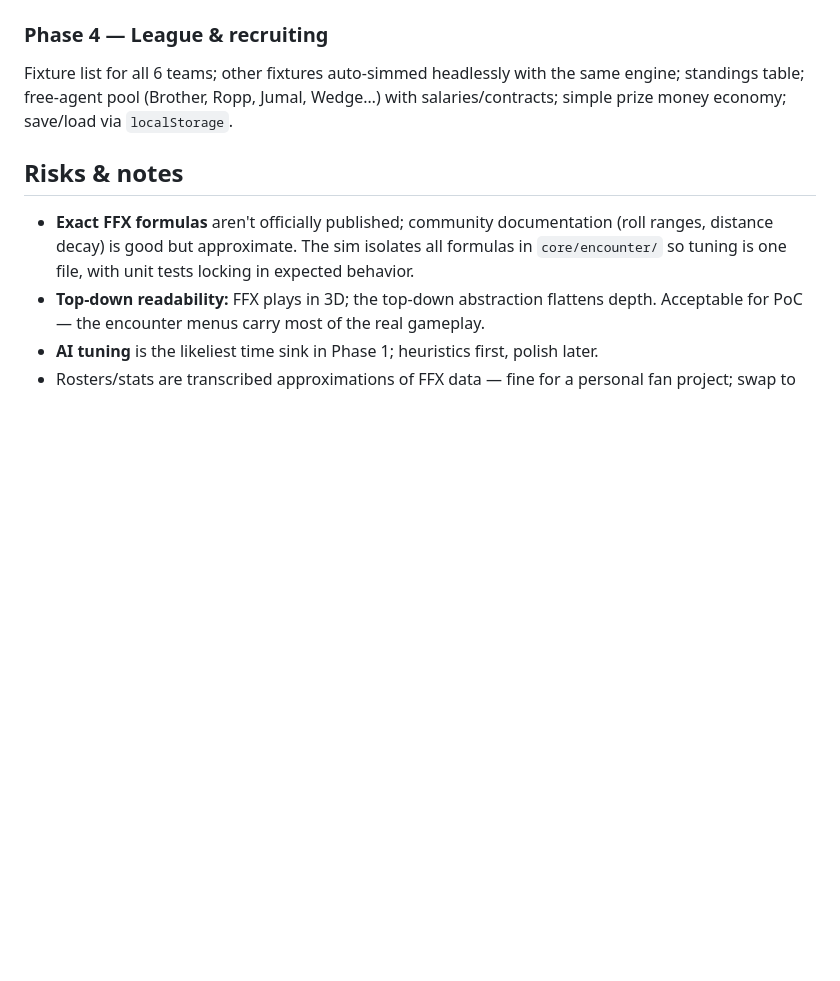
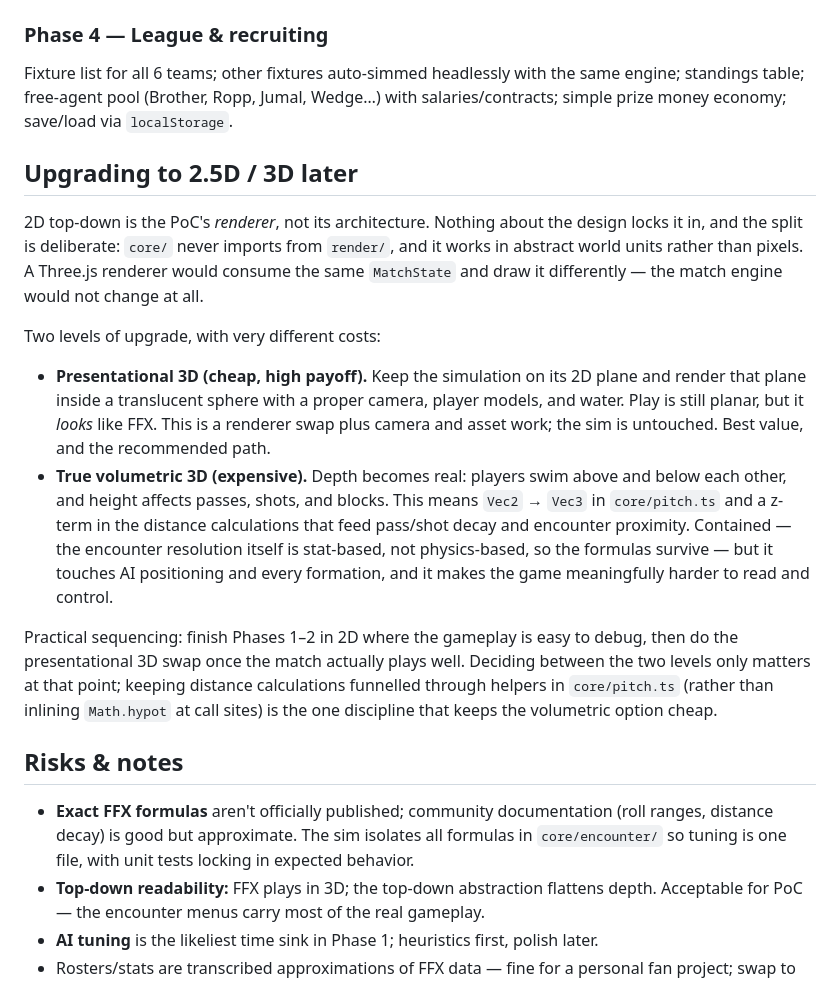
Before and after one commit to michaelwautier/blitzball-game, a Markdown page: PLAN.md, the part around the change. Rendered like a GitHub page; blank space fills up the shorter version.

Commit message:
Document the 2.5D/3D upgrade path in the plan
Co-Authored-By: Claude Fable 5 <noreply@anthropic.com>

```diff
--- a/PLAN.md
+++ b/PLAN.md
@@ -95,6 +95,32 @@ Fixture list for all 6 teams; other fixtures auto-simmed headlessly with the sam
 standings table; free-agent pool (Brother, Ropp, Jumal, Wedge…) with salaries/contracts;
 simple prize money economy; save/load via `localStorage`.
 
+## Upgrading to 2.5D / 3D later
+
+2D top-down is the PoC's *renderer*, not its architecture. Nothing about the design locks
+it in, and the split is deliberate: `core/` never imports from `render/`, and it works in
+abstract world units rather than pixels. A Three.js renderer would consume the same
+`MatchState` and draw it differently — the match engine would not change at all.
+
+Two levels of upgrade, with very different costs:
+
+- **Presentational 3D (cheap, high payoff).** Keep the simulation on its 2D plane and
+  render that plane inside a translucent sphere with a proper camera, player models, and
+  water. Play is still planar, but it *looks* like FFX. This is a renderer swap plus camera
+  and asset work; the sim is untouched. Best value, and the recommended path.
+- **True volumetric 3D (expensive).** Depth becomes real: players swim above and below each
+  other, and height affects passes, shots, and blocks. This means `Vec2` → `Vec3` in
+  `core/pitch.ts` and a z-term in the distance calculations that feed pass/shot decay and
+  encounter proximity. Contained — the encounter resolution itself is stat-based, not
+  physics-based, so the formulas survive — but it touches AI positioning and every
+  formation, and it makes the game meaningfully harder to read and control.
+
+Practical sequencing: finish Phases 1–2 in 2D where the gameplay is easy to debug, then do
+the presentational 3D swap once the match actually plays well. Deciding between the two
+levels only matters at that point; keeping distance calculations funnelled through helpers
+in `core/pitch.ts` (rather than inlining `Math.hypot` at call sites) is the one discipline
+that keeps the volumetric option cheap.
+
 ## Risks & notes
 
 - **Exact FFX formulas** aren't officially published; community documentation (roll ranges,
```
